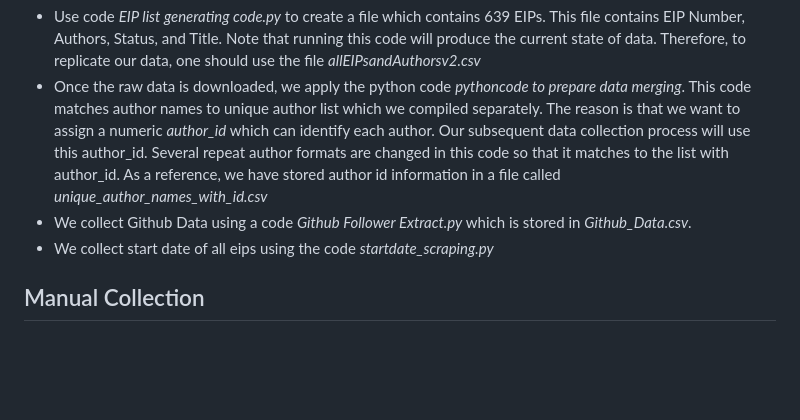
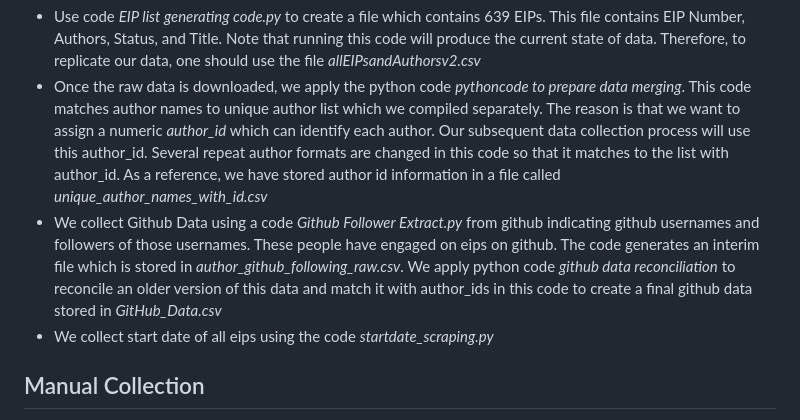
Before and after one commit to Fintech-Research-Lab/Ethereum_Governance_Project, a Markdown page: Data Gathering/Data Replication Document.md, the part around the change. Drawn GitHub-style; blank space fills up the shorter version.

```diff
--- a/Data Gathering/Data Replication Document.md
+++ b/Data Gathering/Data Replication Document.md
@@ -3,7 +3,7 @@ This document replicates the Ethereum project data creation document. This data
 The data collection process begins with scraping of data from the website ethereum.org. This website contains information of all EIPs, their status and their authors. This data is collected using a web-scrapping code as of **06/21/2023**. The following steps were taken:
 * Use code *EIP list generating code.py* to create a file which contains 639 EIPs. This file contains EIP Number, Authors, Status, and Title. Note that running this code will produce the current state of data. Therefore, to replicate our data, one should use the file *allEIPsandAuthorsv2.csv*
 * Once the raw data is downloaded, we apply the python code *pythoncode to prepare data merging*. This code matches author names to unique author list which we compiled separately. The reason is that we want to assign a numeric *author_id* which can identify each author. Our subsequent data collection process will use this author_id. Several repeat author formats are changed in this code so that it matches to the list with author_id. As a reference, we have stored author id information in a file called *unique_author_names_with_id.csv*
-* We collect Github Data using a code *Github Follower Extract.py* which is stored in *Github_Data.csv*.
+* We collect Github Data using a code *Github Follower Extract.py* from github indicating github usernames and followers of those usernames. These people have engaged on eips on github. The code generates an interim file which is stored in *author_github_following_raw.csv*. We apply python code *github data reconciliation* to reconcile an older version of this data and match it with author_ids in this code to create a final github data stored in *GitHub_Data.csv*
 * We collect start date of all eips using the code *startdate_scraping.py*
 ## Manual Collection
 We manually collect the following data
```
